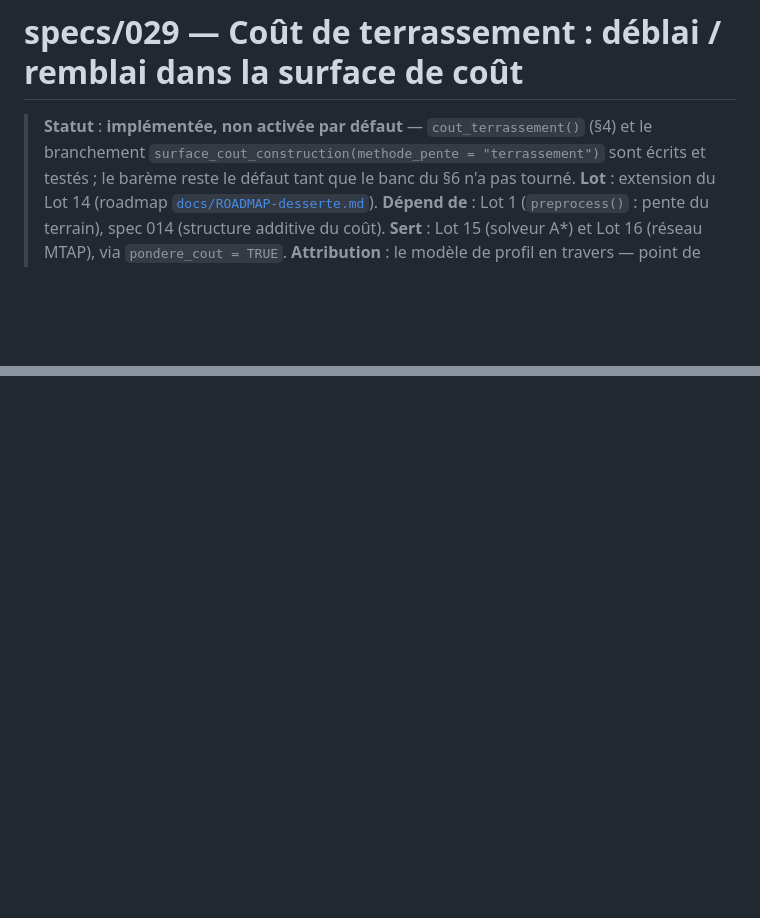
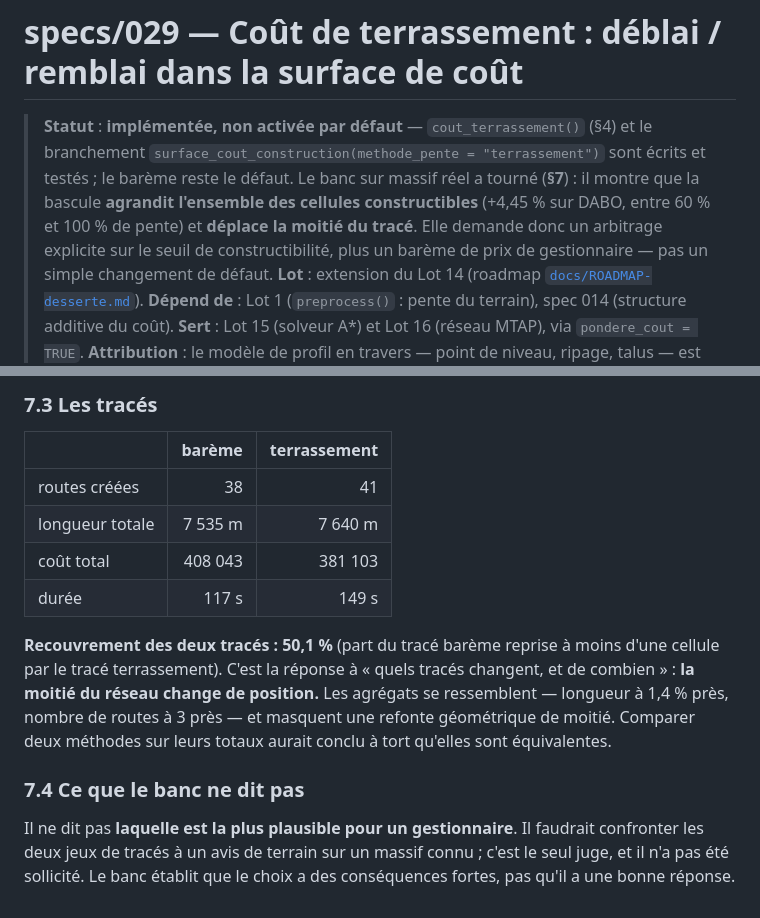
Before and after one commit to pobsteta/foretaccess, a Markdown page: specs/029-cout-terrassement.md, 2 parts joined by grey strips. Rendered like a GitHub page; blank space fills up the shorter version.

```diff
--- a/specs/029-cout-terrassement.md
+++ b/specs/029-cout-terrassement.md
@@ -2,7 +2,10 @@
 
 > **Statut** : **implémentée, non activée par défaut** — `cout_terrassement()` (§4) et le
 > branchement `surface_cout_construction(methode_pente = "terrassement")` sont écrits et testés ;
-> le barème reste le défaut tant que le banc du §6 n'a pas tourné.
+> le barème reste le défaut. Le banc sur massif réel a tourné (**§7**) : il montre que la bascule
+> **agrandit l'ensemble des cellules constructibles** (+4,45 % sur DABO, entre 60 % et 100 % de
+> pente) et **déplace la moitié du tracé**. Elle demande donc un arbitrage explicite sur le seuil de
+> constructibilité, plus un barème de prix de gestionnaire — pas un simple changement de défaut.
 > **Lot** : extension du Lot 14 (roadmap [`docs/ROADMAP-desserte.md`](../docs/ROADMAP-desserte.md)).
 > **Dépend de** : Lot 1 (`preprocess()` : pente du terrain), spec 014 (structure additive du coût).
 > **Sert** : Lot 15 (solveur A\*) et Lot 16 (réseau MTAP), via `pondere_cout = TRUE`.
@@ -160,0 +211,21 @@ solveur. La conversion est faite au branchement, et testée.
+### 7.3 Les tracés
+
+| | barème | terrassement |
+|---|---:|---:|
+| routes créées | 38 | 41 |
+| longueur totale | 7 535 m | 7 640 m |
+| coût total | 408 043 | 381 103 |
+| durée | 117 s | 149 s |
+
+**Recouvrement des deux tracés : 50,1 %** (part du tracé barème reprise à moins d'une cellule par
+le tracé terrassement). C'est la réponse à « quels tracés changent, et de combien » : **la moitié
+du réseau change de position.** Les agrégats se ressemblent — longueur à 1,4 % près, nombre de
+routes à 3 près — et masquent une refonte géométrique de moitié. Comparer deux méthodes sur leurs
+totaux aurait conclu à tort qu'elles sont équivalentes.
+
+### 7.4 Ce que le banc ne dit pas
+
+Il ne dit pas **laquelle est la plus plausible pour un gestionnaire**. Il faudrait confronter les
+deux jeux de tracés à un avis de terrain sur un massif connu ; c'est le seul juge, et il n'a pas
+été sollicité. Le banc établit que le choix a des conséquences fortes, pas qu'il a une bonne
+réponse.
```
Also changed, not shown: other parts of specs/029-cout-terrassement.md (+48 -1 lines).
